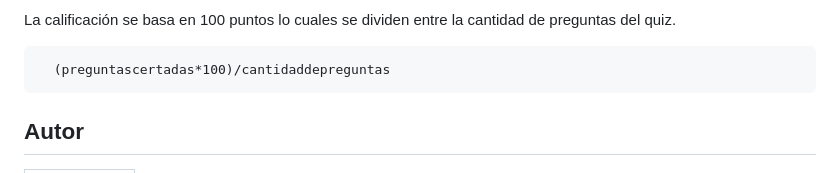
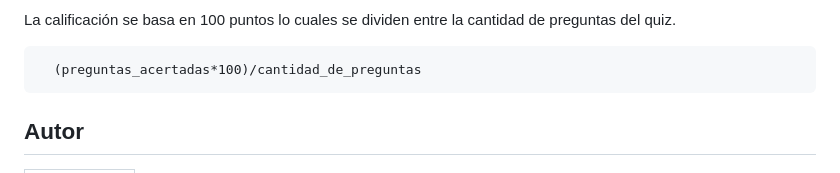
Before and after one commit to magnaishere/quizApiDjango, a Markdown page: readme.md, the part around one of its changes. Drawn GitHub-style.

Commit message:
Readme v0.71

````diff
--- a/readme.md
+++ b/readme.md
@@ -127,7 +127,7 @@ Si realizamos esta petición nos devolverá la siguiente pregunta y proseguimos
 La calificación se basa en 100 puntos lo cuales se dividen entre la cantidad de preguntas del quiz.
 
 ```
-  (preguntascertadas*100)/cantidaddepreguntas
+  (preguntas_acertadas*100)/cantidad_de_preguntas
 ```
 
 ## Autor
````
Also changed, not shown: other parts of readme.md (+1 -1 lines).
